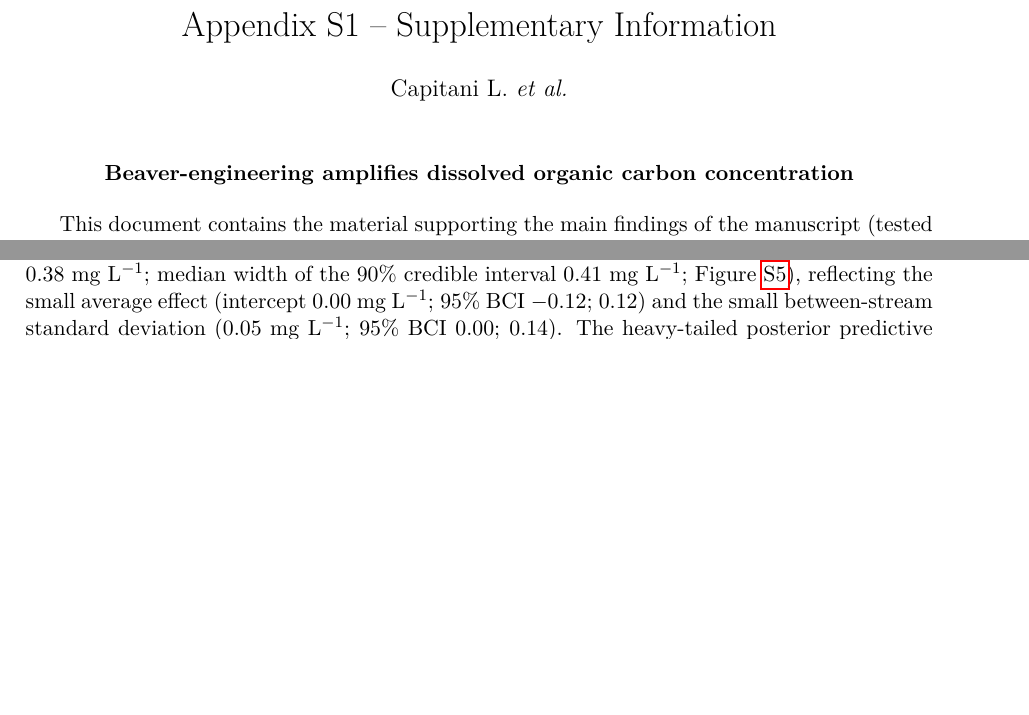
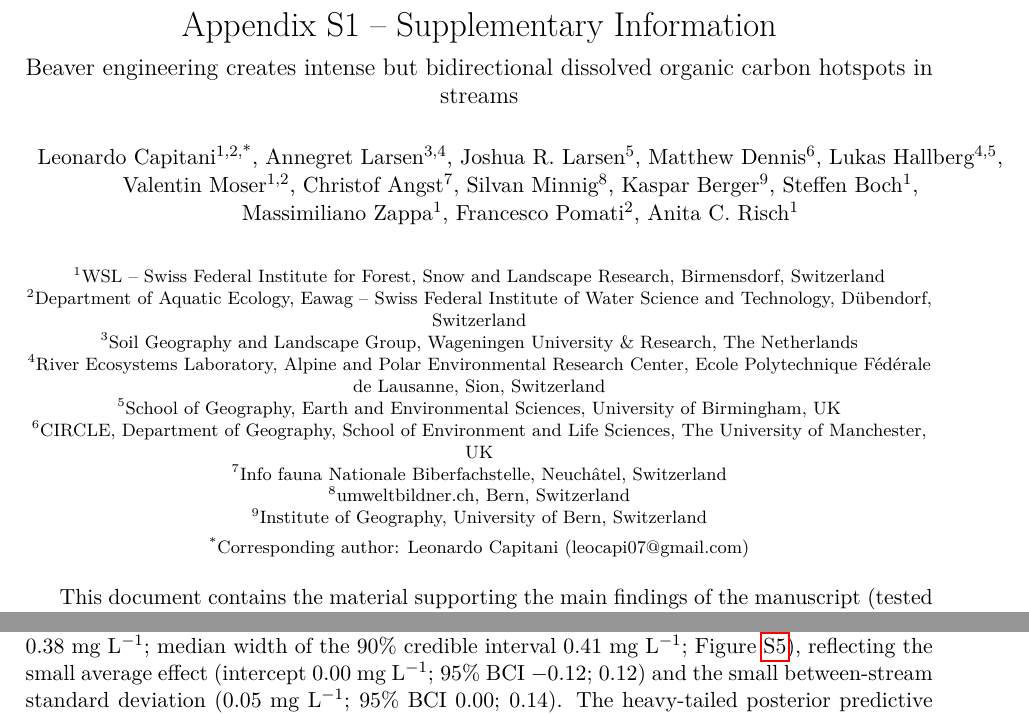
Before and after one commit to leomarameo7/beavers_DOC, a LaTeX document (overleaf/supplementary/appendix_S1.tex): two parts of pages 1 and 4 of 11 before the commit and two parts of pages 1 and 7 of 12 after it, joined at a grey line, cut so that both start at the same text, the shorter picture padded with empty space. Compiled offline with pdfLaTeX.

Commit message:
SI: full title block (new title, all authors, affiliations, corresponding author)

```diff
--- a/overleaf/supplementary/appendix_S1.tex
+++ b/overleaf/supplementary/appendix_S1.tex
@@ -7,12 +7,27 @@
 \renewcommand{\thefigure}{S\arabic{figure}}
 \renewcommand{\thetable}{S\arabic{table}}
 \renewcommand{\theequation}{S\arabic{equation}}
-\title{Appendix S1 -- Supplementary Information}
-\author{Capitani L. \emph{et al.}}
+\title{Appendix S1 -- Supplementary Information\\[6pt]
+\large Beaver engineering creates intense but bidirectional dissolved organic carbon hotspots in streams}
+\author{\normalsize Leonardo Capitani\textsuperscript{1,2,*}, Annegret Larsen\textsuperscript{3,4}, Joshua R. Larsen\textsuperscript{5}, Matthew Dennis\textsuperscript{6}, Lukas Hallberg\textsuperscript{4,5},\\
+\normalsize Valentin Moser\textsuperscript{1,2}, Christof Angst\textsuperscript{7}, Silvan Minnig\textsuperscript{8}, Kaspar Berger\textsuperscript{9}, Steffen Boch\textsuperscript{1},\\
+\normalsize Massimiliano Zappa\textsuperscript{1}, Francesco Pomati\textsuperscript{2}, Anita C. Risch\textsuperscript{1}}
 \date{}
 \begin{document}
 \maketitle
-\begin{center}\textbf{Beaver-engineering amplifies dissolved organic carbon concentration}\end{center}
+\vspace{-2em}
+\begin{center}\footnotesize
+\textsuperscript{1}WSL -- Swiss Federal Institute for Forest, Snow and Landscape Research, Birmensdorf, Switzerland\\
+\textsuperscript{2}Department of Aquatic Ecology, Eawag -- Swiss Federal Institute of Water Science and Technology, D\"ubendorf, Switzerland\\
+\textsuperscript{3}Soil Geography and Landscape Group, Wageningen University \& Research, The Netherlands\\
+\textsuperscript{4}River Ecosystems Laboratory, Alpine and Polar Environmental Research Center, Ecole Polytechnique F\'ed\'erale de Lausanne, Sion, Switzerland\\
+\textsuperscript{5}School of Geography, Earth and Environmental Sciences, University of Birmingham, UK\\
+\textsuperscript{6}CIRCLE, Department of Geography, School of Environment and Life Sciences, The University of Manchester, UK\\
+\textsuperscript{7}Info fauna Nationale Biberfachstelle, Neuch\^atel, Switzerland\\
+\textsuperscript{8}umweltbildner.ch, Bern, Switzerland\\
+\textsuperscript{9}Institute of Geography, University of Bern, Switzerland\\[4pt]
+\textsuperscript{*}Corresponding author: Leonardo Capitani (leocapi07@gmail.com)
+\end{center}
 
 This document contains the material supporting the main findings of the manuscript (tested hypotheses of the structural causal model, priors, residuals, posterior predictive checks, posterior parameter distributions, a stream-level classification of $\Delta$DOC, the total effects of the drivers on $\Delta$DOC, and an alternative SCM including lateral stream--wetland connectivity). The full description of data collection, variable derivation and model specification is given in the Methods of the main manuscript.
 
```
Also changed, not shown: overleaf/supplementary/appendix_S1.pdf.
